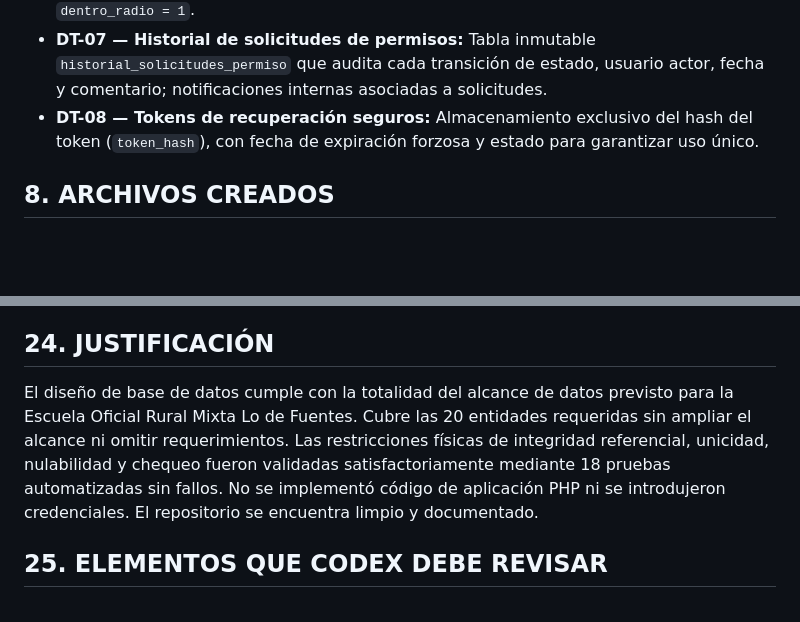
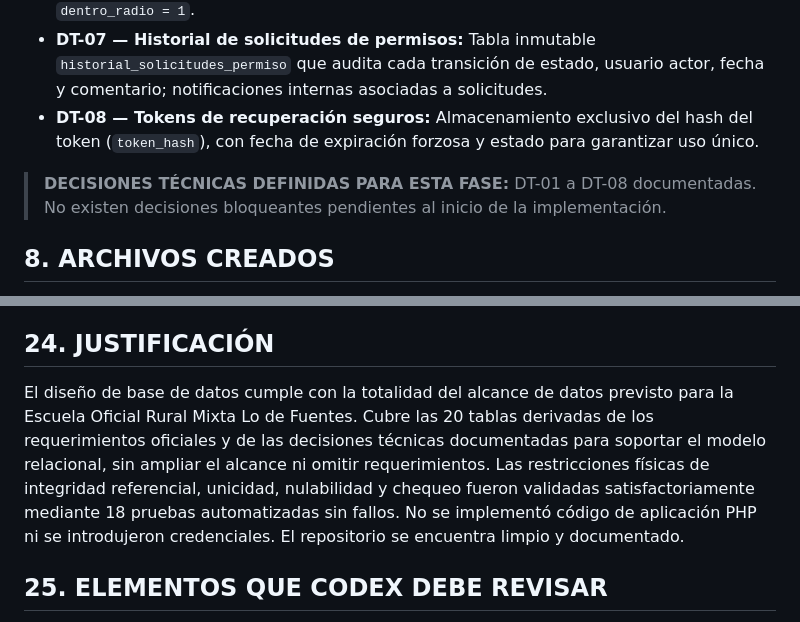
Before and after one commit to kyolp/Seminario-Tecnologias-LoDeFuentes, a Markdown page: docs/fase-1/informe-cierre-fase-1.md, 2 parts joined by grey strips. GitHub-like rendering; blank space fills up the shorter version.

Commit message:
docs(fase-1): ajustar precision documental sobre tablas y decisiones tecnicas

```diff
--- a/docs/fase-1/informe-cierre-fase-1.md
+++ b/docs/fase-1/informe-cierre-fase-1.md
@@ -74,6 +74,8 @@ Se proveyó soporte estructural de datos relacional para los siguientes requisit
 - **DT-06 — Asistencia inmutable y geolocalización:** Registro inmutable de cada marcaje con coordenadas `DECIMAL(10, 7)`, distancia métrica y restricción física `dentro_radio = 1`.
 - **DT-07 — Historial de solicitudes de permisos:** Tabla inmutable `historial_solicitudes_permiso` que audita cada transición de estado, usuario actor, fecha y comentario; notificaciones internas asociadas a solicitudes.
 - **DT-08 — Tokens de recuperación seguros:** Almacenamiento exclusivo del hash del token (`token_hash`), con fecha de expiración forzosa y estado para garantizar uso único.
+
+> **DECISIONES TÉCNICAS DEFINIDAS PARA ESTA FASE:** DT-01 a DT-08 documentadas. No existen decisiones bloqueantes pendientes al inicio de la implementación.
 
 ## 8. ARCHIVOS CREADOS
 
@@ -214,7 +216,7 @@ Se actualizó la matriz en `docs/fase-0/matriz-trazabilidad.md` manteniendo la e
 
 ## 24. JUSTIFICACIÓN
 
-El diseño de base de datos cumple con la totalidad del alcance de datos previsto para la Escuela Oficial Rural Mixta Lo de Fuentes. Cubre las 20 entidades requeridas sin ampliar el alcance ni omitir requerimientos. Las restricciones físicas de integridad referencial, unicidad, nulabilidad y chequeo fueron validadas satisfactoriamente mediante 18 pruebas automatizadas sin fallos. No se implementó código de aplicación PHP ni se introdujeron credenciales. El repositorio se encuentra limpio y documentado.
+El diseño de base de datos cumple con la totalidad del alcance de datos previsto para la Escuela Oficial Rural Mixta Lo de Fuentes. Cubre las 20 tablas derivadas de los requerimientos oficiales y de las decisiones técnicas documentadas para soportar el modelo relacional, sin ampliar el alcance ni omitir requerimientos. Las restricciones físicas de integridad referencial, unicidad, nulabilidad y chequeo fueron validadas satisfactoriamente mediante 18 pruebas automatizadas sin fallos. No se implementó código de aplicación PHP ni se introdujeron credenciales. El repositorio se encuentra limpio y documentado.
 
 ## 25. ELEMENTOS QUE CODEX DEBE REVISAR
 
```
